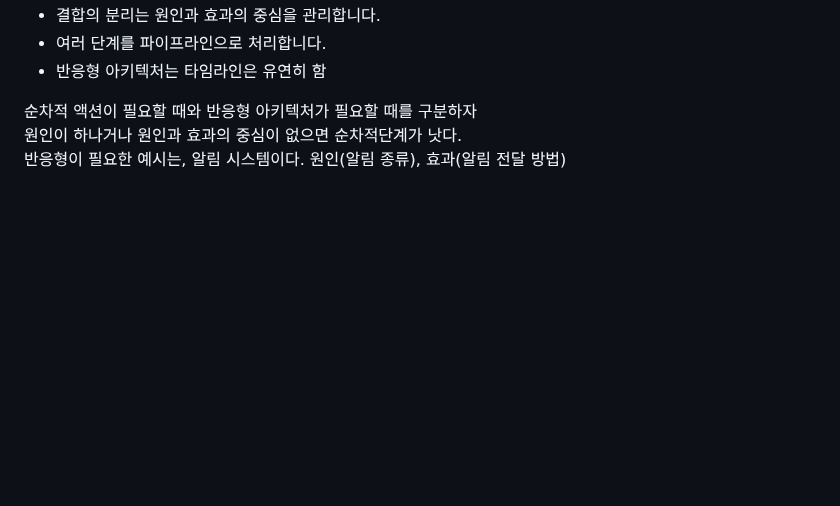
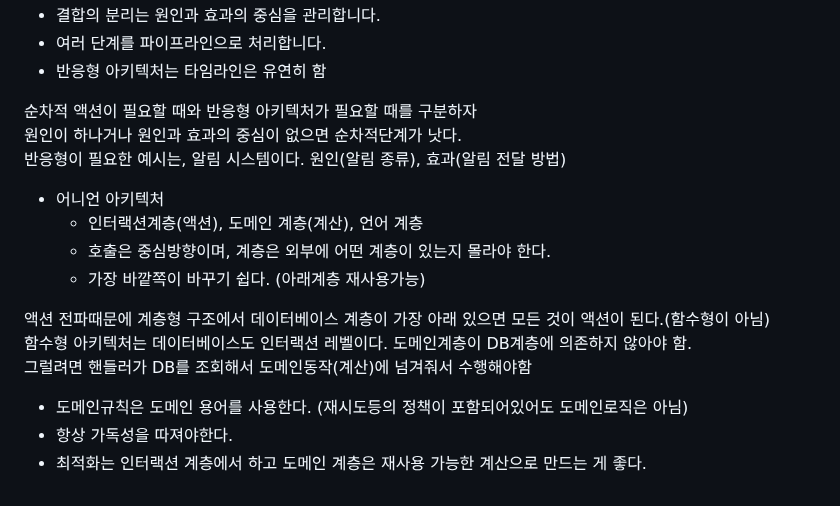
Before and after one commit to isntkyu/dev-study-hub, a Markdown page: [book]grokking-simplicity/README.md, the part around the change. Drawn GitHub-style; blank space fills up the shorter version.

Commit message:
어니언 아키텍처

```diff
--- a/[book]grokking-simplicity/README.md
+++ b/[book]grokking-simplicity/README.md
@@ -357,3 +357,16 @@ function ValueCell(initialValue) {
 순차적 액션이 필요할 때와 반응형 아키텍처가 필요할 때를 구분하자
 원인이 하나거나 원인과 효과의 중심이 없으면 순차적단계가 낫다.
 반응형이 필요한 예시는, 알림 시스템이다. 원인(알림 종류), 효과(알림 전달 방법)
+
+- 어니언 아키텍처
+  - 인터랙션계층(액션), 도메인 계층(계산), 언어 계층
+  - 호출은 중심방향이며, 계층은 외부에 어떤 계층이 있는지 몰라야 한다.
+  - 가장 바깥쪽이 바꾸기 쉽다. (아래계층 재사용가능)
+
+액션 전파때문에 계층형 구조에서 데이터베이스 계층이 가장 아래 있으면 모든 것이 액션이 된다.(함수형이 아님)
+함수형 아키텍처는 데이터베이스도 인터랙션 레벨이다. 도메인계층이 DB계층에 의존하지 않아야 함.
+그럴려면 핸들러가 DB를 조회해서 도메인동작(계산)에 넘겨줘서 수행해야함
+
+- 도메인규칙은 도메인 용어를 사용한다. (재시도등의 정책이 포함되어있어도 도메인로직은 아님)
+- 항상 가독성을 따져야한다.
+- 최적화는 인터랙션 계층에서 하고 도메인 계층은 재사용 가능한 계산으로 만드는 게 좋다.
```
